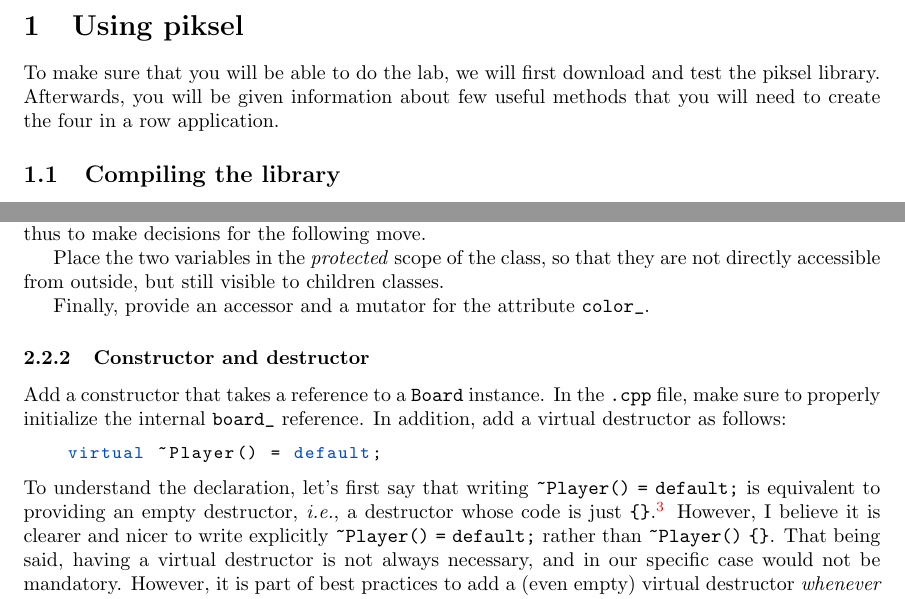
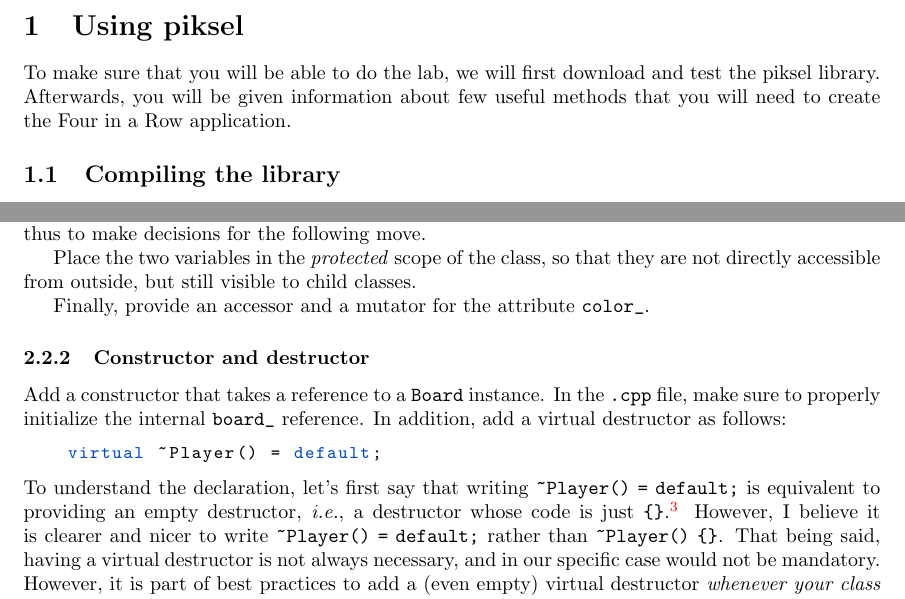
Before and after one commit to francofusco/forza_quattro, a LaTeX document (latex/forza_quattro.tex): two parts of pages 1 and 7 of 12, joined at a grey line, cut so that both start at the same text. Compiled offline with pdfLaTeX.

Commit message:
Update repos before backup

```diff
--- a/latex/forza_quattro.tex
+++ b/latex/forza_quattro.tex
@@ -33,7 +33,7 @@ This Lab consists in programming the popular game \href{https://en.wikipedia.org
 
 \section{Using piksel}
 
-To make sure that you will be able to do the lab, we will first download and test the piksel library. Afterwards, you will be given information about few useful methods that you will need to create the four in a row application.
+To make sure that you will be able to do the lab, we will first download and test the piksel library. Afterwards, you will be given information about few useful methods that you will need to create the Four in a Row application.
 
 \subsection{Compiling the library}
 
@@ -247,7 +247,7 @@ Board& board_;
 \end{lstlisting}
 Thanks to the \texttt{Board} reference, the player will be able to query the current state of the grid and thus to make decisions for the following move.
 
-Place the two variables in the \emph{protected} scope of the class, so that they are not directly accessible from outside, but still visible to children classes.
+Place the two variables in the \emph{protected} scope of the class, so that they are not directly accessible from outside, but still visible to child classes.
 
 Finally, provide an accessor and a mutator for the attribute \texttt{color\string_}.
 
@@ -258,7 +258,7 @@ Add a constructor that takes a reference to a \texttt{Board} instance. In the \t
 \begin{lstlisting}[style=mycpp,numbers=none]
 virtual ~Player() = default;
 \end{lstlisting}
-To understand the declaration, let's first say that writing \texttt{\textasciitilde Player()} \texttt{=} \texttt{default;} is equivalent to providing an empty destructor, \ie, a destructor whose code is just \texttt{\string{\string}}.\footnote{For this reason, you do not need to add the definition of the destructor in the \texttt{.cpp} file!} However, I believe it is clearer and nicer to write explicitly \texttt{\textasciitilde Player()} \texttt{=} \texttt{default;} rather than \texttt{\textasciitilde Player()} \texttt{\string{\string}}. That being said, having a virtual destructor is not always necessary, and in our specific case would not be mandatory. However, it is part of best practices to add a (even empty) virtual destructor \emph{whenever your class has at least one virtual method}. More information about this can be found in the C++ FAQ entry ``\href{https://isocpp.org/wiki/faq/virtual-functions#virtual-dtors}{\emph{When should my destructor be virtual?}}''. It is not a big deal if you do not fully understand this, but at least be aware that if you plan to do inheritance, there are chances that you will need to provide a virtual destructor to your base class, even if empty.
+To understand the declaration, let's first say that writing \texttt{\textasciitilde Player()} \texttt{=} \texttt{default;} is equivalent to providing an empty destructor, \ie, a destructor whose code is just \texttt{\string{\string}}.\footnote{For this reason, you do not need to add the definition of the destructor in the \texttt{.cpp} file!} However, I believe it is clearer and nicer to write \texttt{\textasciitilde Player()} \texttt{=} \texttt{default;} rather than \texttt{\textasciitilde Player()} \texttt{\string{\string}}. That being said, having a virtual destructor is not always necessary, and in our specific case would not be mandatory. However, it is part of best practices to add a (even empty) virtual destructor \emph{whenever your class has at least one virtual method}. More information about this can be found in the C++ FAQ entry ``\href{https://isocpp.org/wiki/faq/virtual-functions#virtual-dtors}{\emph{When should my destructor be virtual?}}''. It is not a big deal if you do not fully understand this, but at least be aware that if you plan to do inheritance, there are chances that you will need to provide a virtual destructor to your base class, even if empty.
 
 
 \subsubsection{Virtual methods}
```
Also changed, not shown: latex/forza_quattro.pdf.
